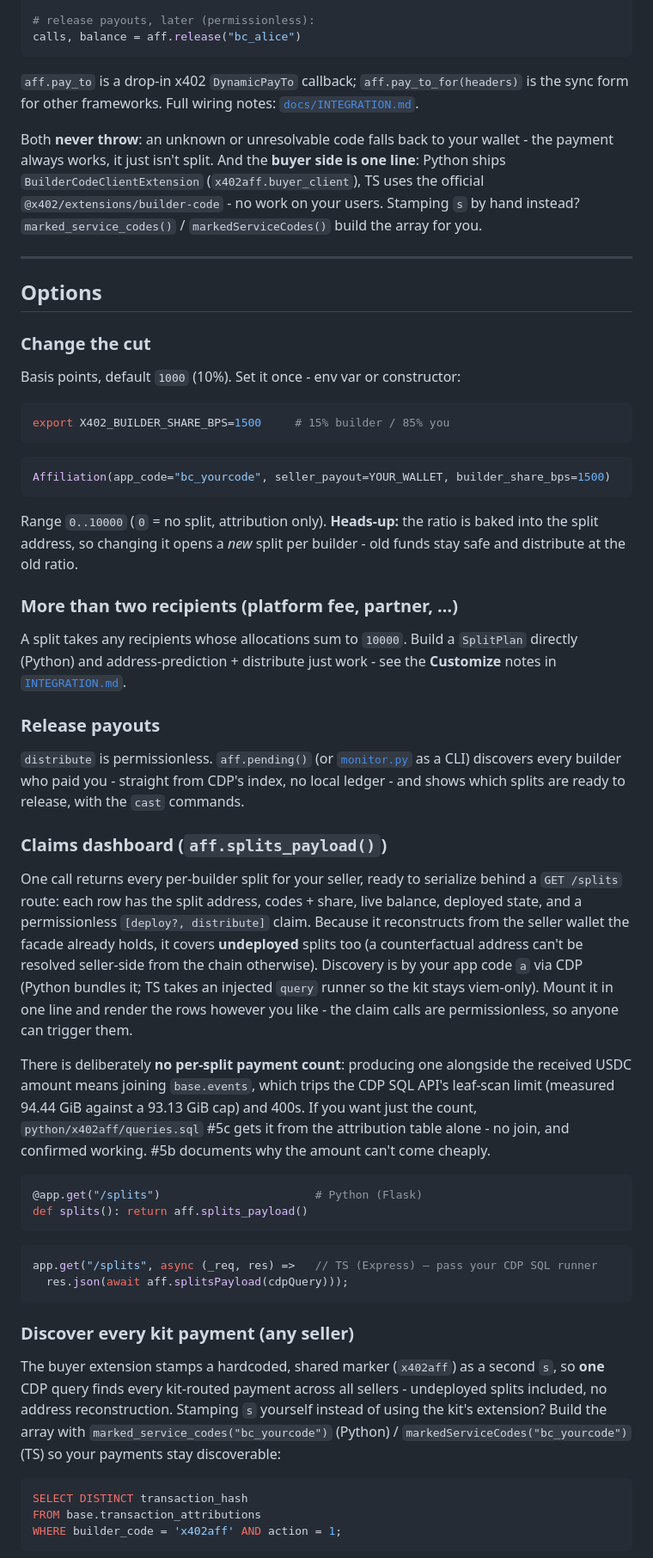
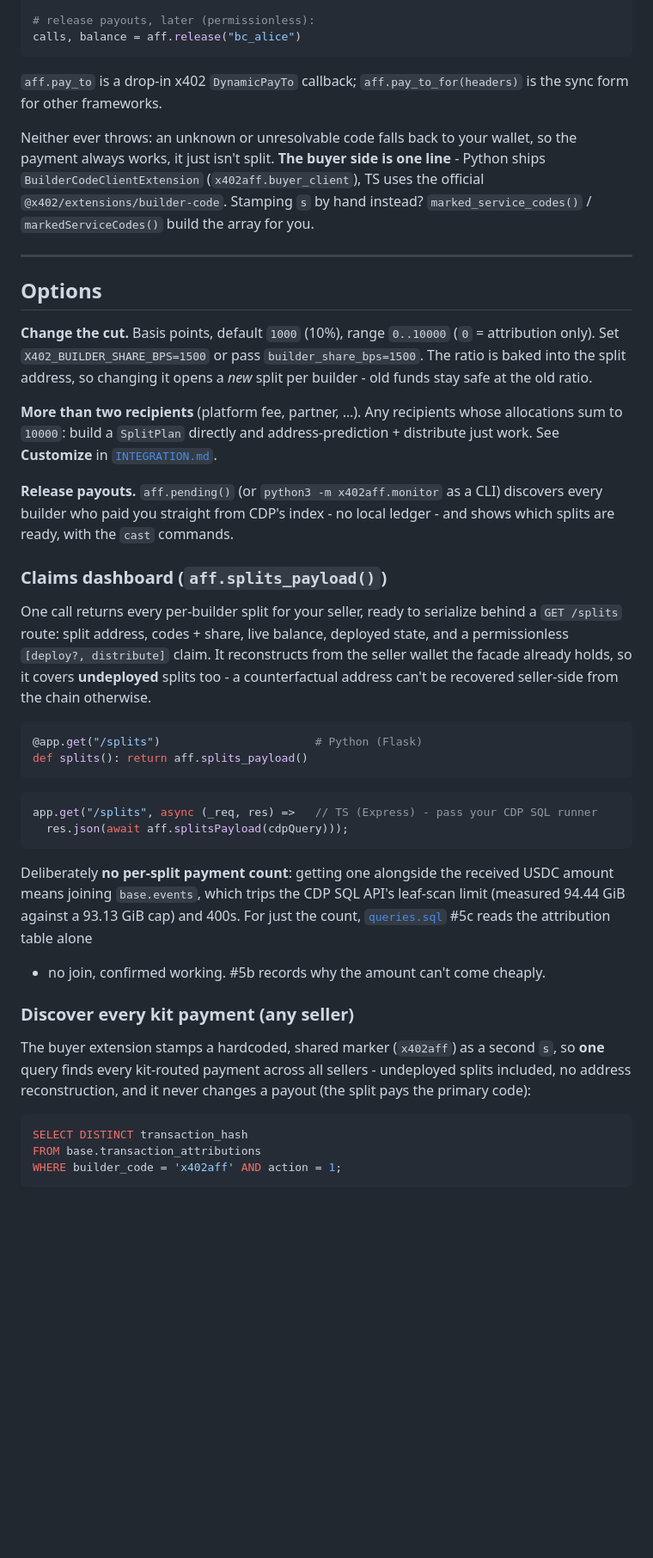
Before and after one commit to MiroShark/x402aff, a Markdown page: README.md, the part around one of its changes. Shown at 86% size. Drawn GitHub-style; blank space fills up the shorter version.

````diff
--- a/README.md
+++ b/README.md
@@ -103,82 +85,60 @@ calls, balance = aff.release("bc_alice")
 ```
 
 `aff.pay_to` is a drop-in x402 `DynamicPayTo` callback; `aff.pay_to_for(headers)`
-is the sync form for other frameworks. Full wiring notes: [`docs/INTEGRATION.md`](./docs/INTEGRATION.md).
+is the sync form for other frameworks.
 
-Both **never throw**: an unknown or unresolvable code falls back to your wallet -
-the payment always works, it just isn't split. And the **buyer side is one line**:
+Neither ever throws: an unknown or unresolvable code falls back to your wallet, so
+the payment always works, it just isn't split. **The buyer side is one line** -
 Python ships `BuilderCodeClientExtension` (`x402aff.buyer_client`), TS uses the
-official `@x402/extensions/builder-code` - no work on your users. Stamping `s`
-by hand instead? `marked_service_codes()` / `markedServiceCodes()` build the
-array for you.
+official `@x402/extensions/builder-code`. Stamping `s` by hand instead?
+`marked_service_codes()` / `markedServiceCodes()` build the array for you.
 
 ---
 
 ## Options
 
-### Change the cut
+**Change the cut.** Basis points, default `1000` (10%), range `0..10000` (`0` =
+attribution only). Set `X402_BUILDER_SHARE_BPS=1500` or pass
+`builder_share_bps=1500`. The ratio is baked into the split address, so changing it
+opens a *new* split per builder - old funds stay safe at the old ratio.
 
-Basis points, default `1000` (10%). Set it once - env var or constructor:
+**More than two recipients** (platform fee, partner, …). Any recipients whose
+allocations sum to `10000`: build a `SplitPlan` directly and address-prediction +
+distribute just work. See **Customize** in [`INTEGRATION.md`](./docs/INTEGRATION.md).
 
-```bash
-export X402_BUILDER_SHARE_BPS=1500     # 15% builder / 85% you
-```
-```python
-Affiliation(app_code="bc_yourcode", seller_payout=YOUR_WALLET, builder_share_bps=1500)
-```
-
-Range `0..10000` (`0` = no split, attribution only). **Heads-up:** the ratio is
-baked into the split address, so changing it opens a *new* split per builder - old
-funds stay safe and distribute at the old ratio.
-
-### More than two recipients (platform fee, partner, …)
-
-A split takes any recipients whose allocations sum to `10000`. Build a `SplitPlan`
-directly (Python) and address-prediction + distribute just work - see the
-**Customize** notes in [`INTEGRATION.md`](./docs/INTEGRATION.md).
-
-### Release payouts
-
-`distribute` is permissionless. `aff.pending()` (or [`monitor.py`](./python/x402aff/monitor.py) as a
-CLI) discovers every builder who paid you - straight from CDP's index, no local
-ledger - and shows which splits are ready to release, with the `cast` commands.
+**Release payouts.** `aff.pending()` (or `python3 -m x402aff.monitor` as a CLI)
+discovers every builder who paid you straight from CDP's index - no local ledger -
+and shows which splits are ready, with the `cast` commands.
 
 ### Claims dashboard (`aff.splits_payload()`)
 
-One call returns every per-builder split for your seller, ready to serialize
-behind a `GET /splits` route: each row has the split address, codes + share, live
-balance, deployed state, and a permissionless `[deploy?, distribute]` claim.
-Because it reconstructs from the seller wallet the facade already holds, it
-covers **undeployed** splits too (a counterfactual address can't be resolved
-seller-side from the chain otherwise). Discovery is by your app code `a` via CDP
-(Python bundles it; TS takes an injected `query` runner so the kit stays
-viem-only). Mount it in one line and render the rows however you like - the claim
-calls are permissionless, so anyone can trigger them.
-
-There is deliberately **no per-split payment count**: producing one alongside the
-received USDC amount means joining `base.events`, which trips the CDP SQL API's
-leaf-scan limit (measured 94.44 GiB against a 93.13 GiB cap) and 400s. If you
-want just the count, `python/x402aff/queries.sql` #5c gets it from the attribution table
-alone - no join, and confirmed working. #5b documents why the amount can't come
-cheaply.
+One call returns every per-builder split for your seller, ready to serialize behind
+a `GET /splits` route: split address, codes + share, live balance, deployed state,
+and a permissionless `[deploy?, distribute]` claim. It reconstructs from the seller
+wallet the facade already holds, so it covers **undeployed** splits too - a
+counterfactual address can't be recovered seller-side from the chain otherwise.
 
 ```python
 @app.get("/splits")                       # Python (Flask)
 def splits(): return aff.splits_payload()
 ```
 ```ts
-app.get("/splits", async (_req, res) =>   // TS (Express) — pass your CDP SQL runner
+app.get("/splits", async (_req, res) =>   // TS (Express) - pass your CDP SQL runner
   res.json(await aff.splitsPayload(cdpQuery)));
 ```
+
+Deliberately **no per-split payment count**: getting one alongside the received
+USDC amount means joining `base.events`, which trips the CDP SQL API's leaf-scan
+limit (measured 94.44 GiB against a 93.13 GiB cap) and 400s. For just the count,
+[`queries.sql`](./python/x402aff/queries.sql) #5c reads the attribution table alone
+- no join, confirmed working. #5b records why the amount can't come cheaply.
 
 ### Discover every kit payment (any seller)
 
 The buyer extension stamps a hardcoded, shared marker (`x402aff`) as a second `s`,
-so **one** CDP query finds every kit-routed payment across all sellers - undeployed
-splits included, no address reconstruction. Stamping `s` yourself instead of using
-the kit's extension? Build the array with `marked_service_codes("bc_yourcode")`
-(Python) / `markedServiceCodes("bc_yourcode")` (TS) so your payments stay
-discoverable:
+so **one** query finds every kit-routed payment across all sellers - undeployed
+splits included, no address reconstruction, and it never changes a payout (the
+split pays the primary code):
 
 ```sql
 SELECT DISTINCT transaction_hash
````
Also changed, not shown: other parts of README.md (+56 -96 lines).
